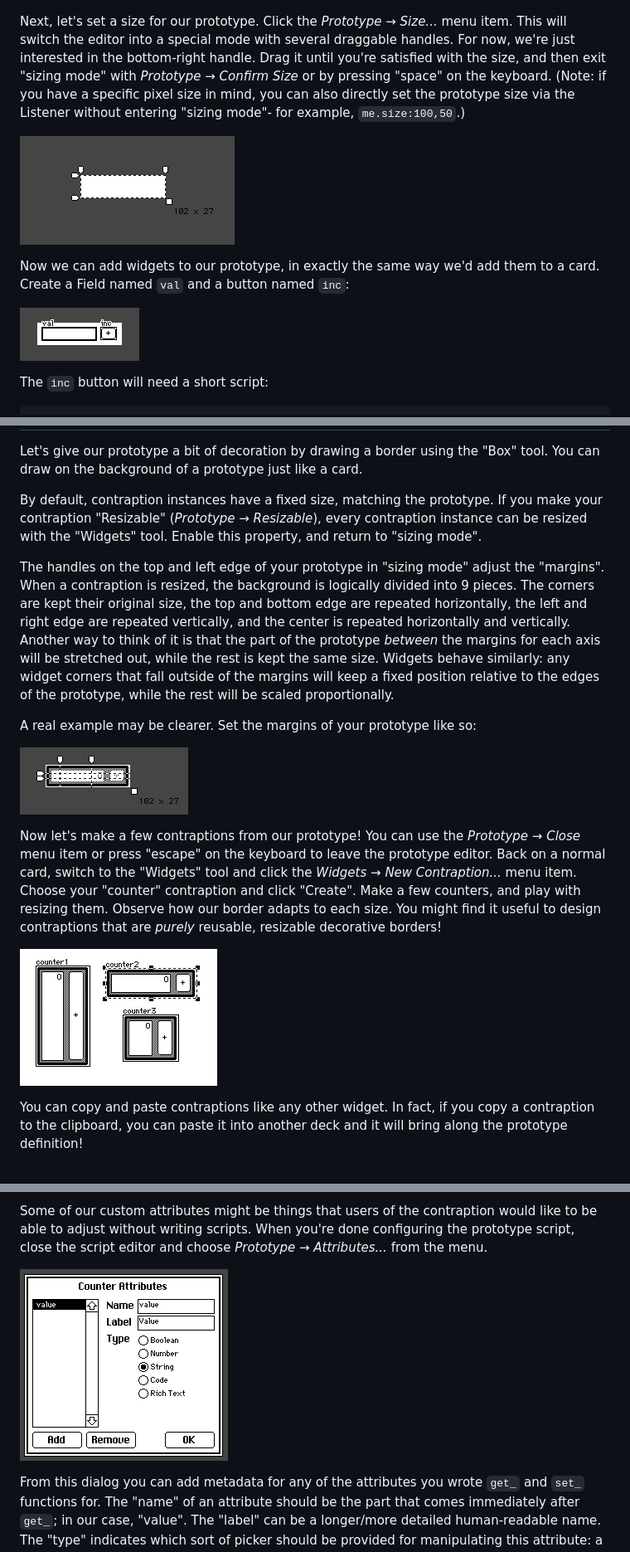
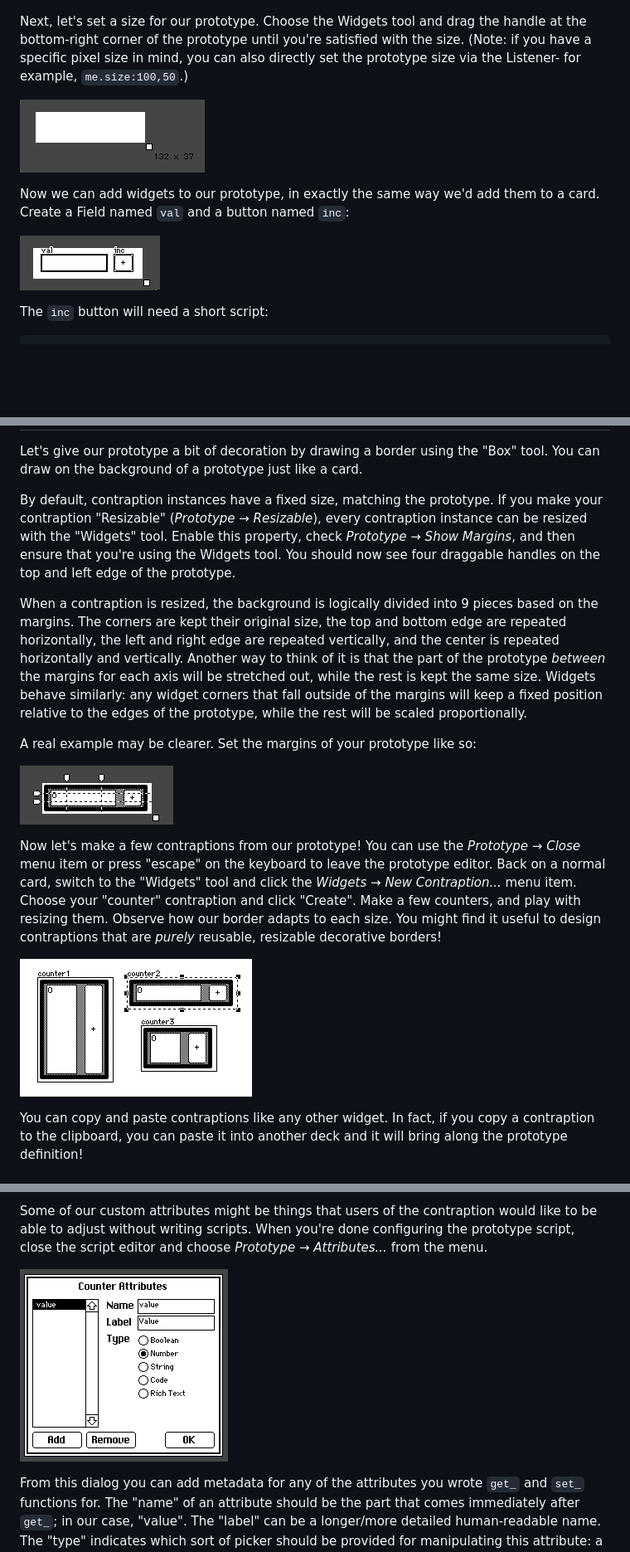
Before and after one commit to JohnEarnest/Decker, a Markdown page: docs/decker.md, 3 parts joined by grey strips. Shown at 83% size. Drawn GitHub-style; pictures changed too: docs/images/protoattrs.gif, docs/images/protoinstances.gif, docs/images/protomargins.gif; blank space fills up the shorter version.

Commit message:
redesign prototype sizing and margin editing in a less modal style; they are now essentially part of the widgets tool.

```diff
--- a/docs/decker.md
+++ b/docs/decker.md
@@ -1317,7 +1317,7 @@ First, let's give our prototype a name and description, so that it's easy to fin
 
 ![](images/protoprops.gif)
 
-Next, let's set a size for our prototype. Click the _Prototype &#8594; Size..._ menu item. This will switch the editor into a special mode with several draggable handles. For now, we're just interested in the bottom-right handle. Drag it until you're satisfied with the size, and then exit "sizing mode" with _Prototype &#8594; Confirm Size_ or by pressing "space" on the keyboard. (Note: if you have a specific pixel size in mind, you can also directly set the prototype size via the Listener without entering "sizing mode"- for example, `me.size:100,50`.)
+Next, let's set a size for our prototype. Choose the Widgets tool and drag the handle at the bottom-right corner of the prototype until you're satisfied with the size. (Note: if you have a specific pixel size in mind, you can also directly set the prototype size via the Listener- for example, `me.size:100,50`.)
 
 ![](images/protosize.gif)
 
@@ -1338,9 +1338,9 @@ Backgrounds and Resizability
 ----------------------------
 Let's give our prototype a bit of decoration by drawing a border using the "Box" tool. You can draw on the background of a prototype just like a card.
 
-By default, contraption instances have a fixed size, matching the prototype. If you make your contraption "Resizable" (_Prototype &#8594; Resizable_), every contraption instance can be resized with the "Widgets" tool. Enable this property, and return to "sizing mode".
-
-The handles on the top and left edge of your prototype in "sizing mode" adjust the "margins". When a contraption is resized, the background is logically divided into 9 pieces. The corners are kept their original size, the top and bottom edge are repeated horizontally, the left and right edge are repeated vertically, and the center is repeated horizontally and vertically. Another way to think of it is that the part of the prototype _between_ the margins for each axis will be stretched out, while the rest is kept the same size. Widgets behave similarly: any widget corners that fall outside of the margins will keep a fixed position relative to the edges of the prototype, while the rest will be scaled proportionally.
+By default, contraption instances have a fixed size, matching the prototype. If you make your contraption "Resizable" (_Prototype &#8594; Resizable_), every contraption instance can be resized with the "Widgets" tool. Enable this property, check _Prototype &#8594; Show Margins_, and then ensure that you're using the Widgets tool. You should now see four draggable handles on the top and left edge of the prototype.
+
+When a contraption is resized, the background is logically divided into 9 pieces based on the margins. The corners are kept their original size, the top and bottom edge are repeated horizontally, the left and right edge are repeated vertically, and the center is repeated horizontally and vertically. Another way to think of it is that the part of the prototype _between_ the margins for each axis will be stretched out, while the rest is kept the same size. Widgets behave similarly: any widget corners that fall outside of the margins will keep a fixed position relative to the edges of the prototype, while the rest will be scaled proportionally.
 
 A real example may be clearer. Set the margins of your prototype like so:
 
```
Also changed, not shown: 2 other files.
